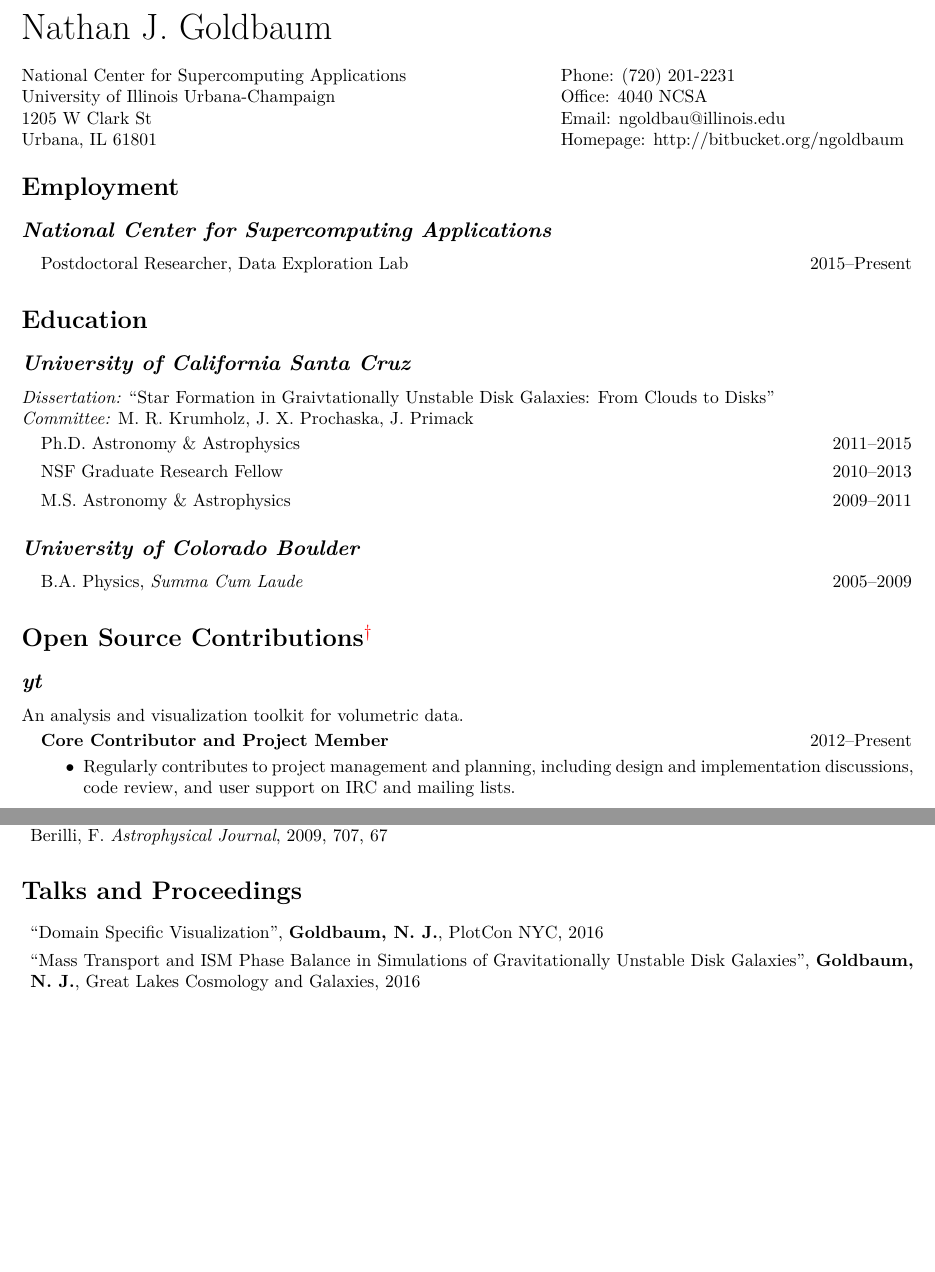
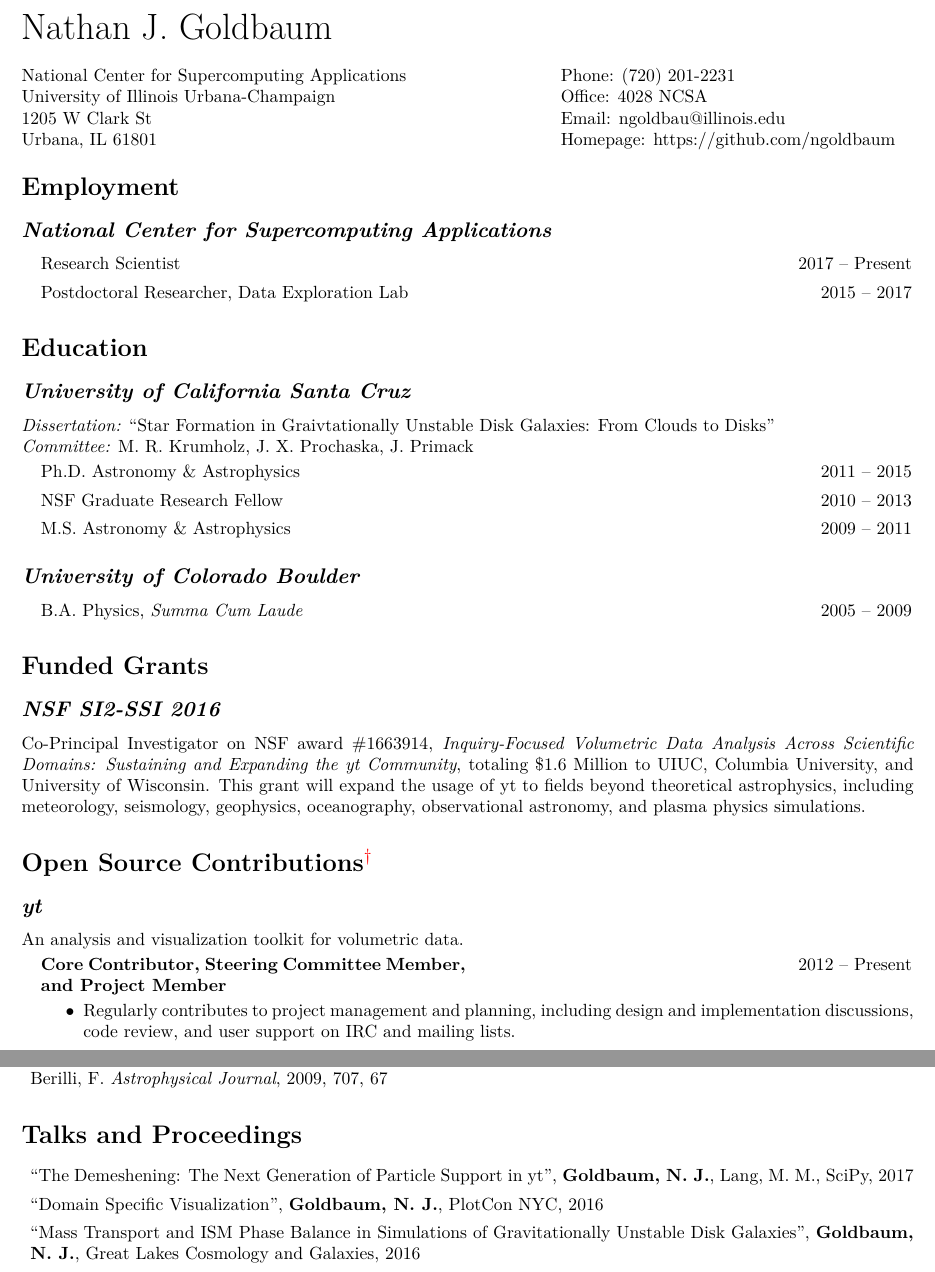
Before and after one commit to ngoldbaum/cv, a LaTeX CV (cv.tex): two parts of pages 1 and 3 of 3, joined at a grey line, cut so that both start at the same text, the shorter picture padded with empty space. Compiled offline with pdfLaTeX.

Commit message:
update CV

```diff
--- a/cv.tex
+++ b/cv.tex
@@ -100,17 +100,18 @@
 \end{minipage}
 \begin{minipage}[t]{0.4\textwidth}
   Phone: (720) 201-2231 \\
-  Office: 4040 NCSA \\
+  Office: 4028 NCSA \\
   Email: \href{mailto:ngoldbau@illinois.edu}{ngoldbau@illinois.edu} \\
-  Homepage: \href{https://bitbucket.org/ngoldbaum}{http://bitbucket.org/ngoldbaum}
+  Homepage: \href{https://github.com/ngoldbaum}{https://github.com/ngoldbaum}
 \end{minipage}
 
 \section*{Employment}
 
 \subsection*{National Center for Supercomputing Applications}
-  \begin{itemize}
-    \item[] \textline{Postdoctoral Researcher, Data Exploration Lab}{2015--Present}
-  \end{itemize}
+\begin{itemize}
+  \item[] \textline{Research Scientist}{2017 -- Present}
+  \item[] \textline{Postdoctoral Researcher, Data Exploration Lab}{2015 -- 2017}
+\end{itemize}
 
 \section*{Education}
 
@@ -119,16 +120,25 @@
 Galaxies: From Clouds to Disks''\\
 \emph{Committee:} M.~R. Krumholz, J.~X. Prochaska, J. Primack
 \begin{itemize}
-\item[] \textline{Ph.D. Astronomy \& Astrophysics}{2011--2015}
-\item[] \textline{NSF Graduate Research Fellow}{2010--2013}
-\item[] \textline{M.S. Astronomy \& Astrophysics}{2009--2011}
+\item[] \textline{Ph.D. Astronomy \& Astrophysics}{2011 -- 2015}
+\item[] \textline{NSF Graduate Research Fellow}{2010 -- 2013}
+\item[] \textline{M.S. Astronomy \& Astrophysics}{2009 -- 2011}
 \end{itemize}
 
 \subsection*{University of Colorado Boulder}
 \begin{itemize}
-  \item[] \textline{B.A. Physics, \textit{Summa Cum Laude}}{2005--2009}
+  \item[] \textline{B.A. Physics, \textit{Summa Cum Laude}}{2005 -- 2009}
 \end{itemize}
 
+\section*{Funded Grants}
+
+\subsection*{NSF SI2-SSI 2016}
+Co-Principal Investigator on NSF award \#1663914, \textit{Inquiry-Focused
+  Volumetric Data Analysis Across Scientific Domains: Sustaining and Expanding
+  the yt Community}, totaling \$1.6 Million to UIUC, Columbia University, and
+University of Wisconsin. This grant will expand the usage of yt to fields
+beyond theoretical astrophysics, including meteorology, seismology, geophysics,
+oceanography, observational astronomy, and plasma physics simulations.
 
 \section*{Open Source Contributions\footnote{See
     \href{https://www.openhub.net/accounts/ngoldbaum}{https://www.openhub.net/accounts/ngoldbaum}
@@ -139,7 +149,7 @@ An analysis and visualization toolkit for volumetric data.
 
 \begin{itemize}
 
-\item[] \textline{\bf Core Contributor and Project Member}{2012--Present}
+\item[] \textline{\bf Core Contributor, Steering Committee Member, and Project Member}{2012 -- Present}
   \begin{itemize}
     \item Regularly contributes to project management and planning, including
       design and implementation discussions, code review, and user support on
@@ -266,7 +273,8 @@ simulations of galaxy formation.
 \section*{Talks and Proceedings}
 
 \begin{itemize}
-
+\item[] ``The Demeshening: The Next Generation of Particle Support in yt'',
+  {\bf Goldbaum, N.~J.}, Lang, M.~M., SciPy, 2017
 \item[] ``Domain Specific Visualization'', {\bf Goldbaum, N.~J.}, PlotCon NYC,
   2016
 \item[] ``Mass Transport and ISM Phase Balance in Simulations of Gravitationally
```
Also changed, not shown: cv.tex (11 more changed lines).
